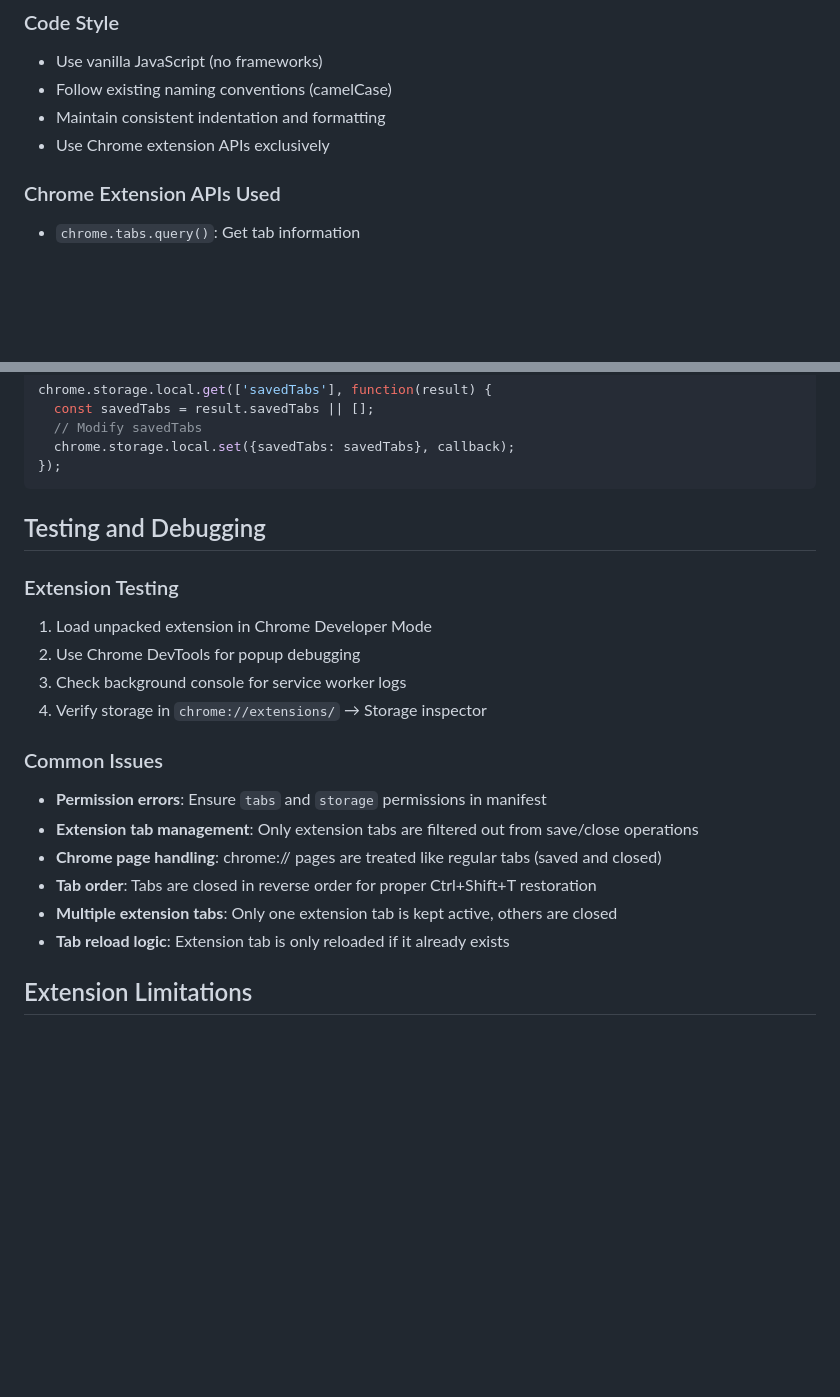
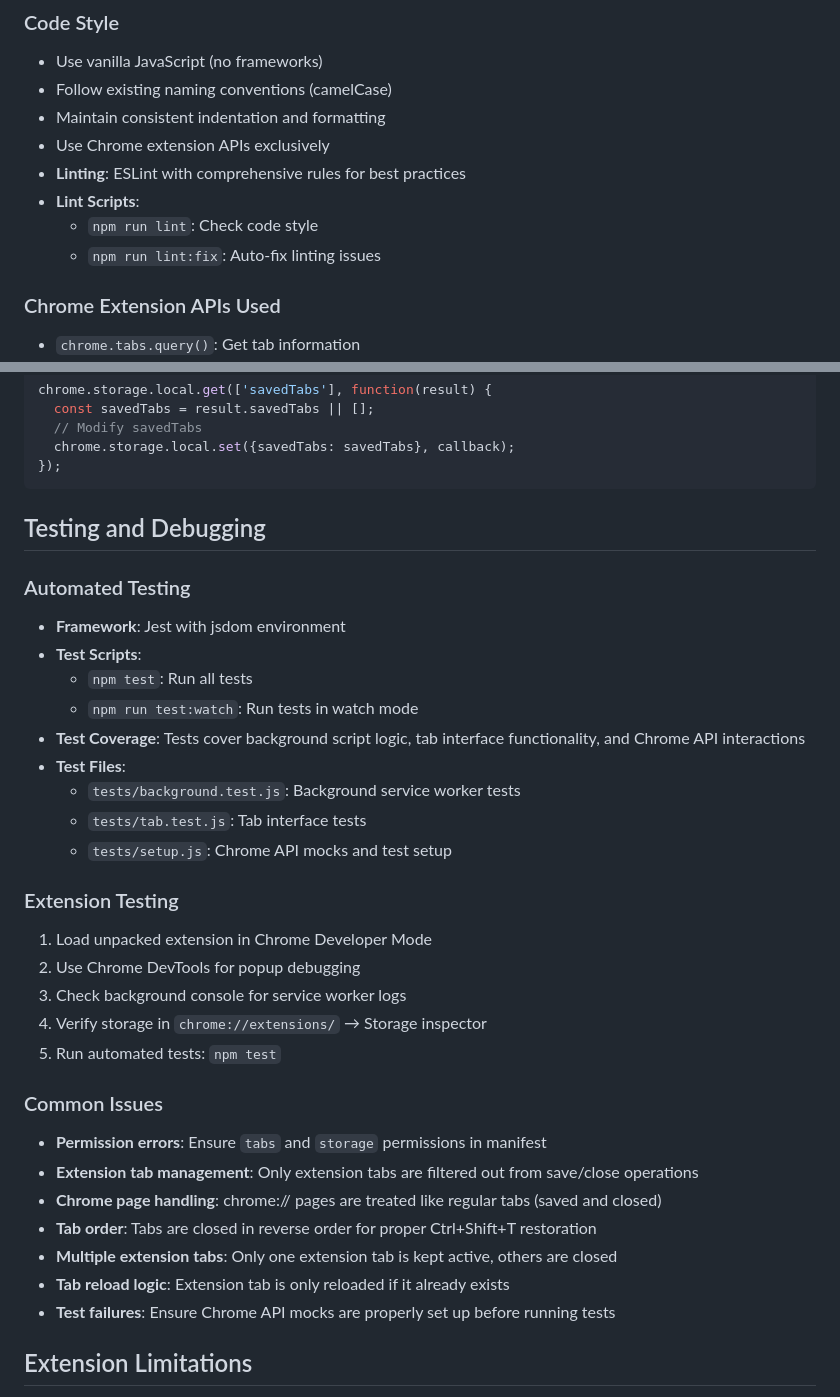
Before and after one commit to azye/tabstash, a Markdown page: AGENTS.md, 2 parts joined by grey strips. GitHub-like rendering; blank space fills up the shorter version.

Commit message:
Update documentation with testing and linting information

```diff
--- a/AGENTS.md
+++ b/AGENTS.md
@@ -76,6 +76,10 @@ TabStash is a Manifest V3 Chrome extension that allows users to save and organiz
 - Follow existing naming conventions (camelCase)
 - Maintain consistent indentation and formatting
 - Use Chrome extension APIs exclusively
+- **Linting**: ESLint with comprehensive rules for best practices
+- **Lint Scripts**:
+  - `npm run lint`: Check code style
+  - `npm run lint:fix`: Auto-fix linting issues
 
 ### Chrome Extension APIs Used
 - `chrome.tabs.query()`: Get tab information
@@ -108,11 +112,23 @@ chrome.storage.local.get(['savedTabs'], function(result) {
 
 ## Testing and Debugging
 
+### Automated Testing
+- **Framework**: Jest with jsdom environment
+- **Test Scripts**:
+  - `npm test`: Run all tests
+  - `npm run test:watch`: Run tests in watch mode
+- **Test Coverage**: Tests cover background script logic, tab interface functionality, and Chrome API interactions
+- **Test Files**:
+  - `tests/background.test.js`: Background service worker tests
+  - `tests/tab.test.js`: Tab interface tests
+  - `tests/setup.js`: Chrome API mocks and test setup
+
 ### Extension Testing
 1. Load unpacked extension in Chrome Developer Mode
 2. Use Chrome DevTools for popup debugging
 3. Check background console for service worker logs
 4. Verify storage in `chrome://extensions/` → Storage inspector
+5. Run automated tests: `npm test`
 
 ### Common Issues
 - **Permission errors**: Ensure `tabs` and `storage` permissions in manifest
@@ -121,6 +137,7 @@ chrome.storage.local.get(['savedTabs'], function(result) {
 - **Tab order**: Tabs are closed in reverse order for proper Ctrl+Shift+T restoration
 - **Multiple extension tabs**: Only one extension tab is kept active, others are closed
 - **Tab reload logic**: Extension tab is only reloaded if it already exists
+- **Test failures**: Ensure Chrome API mocks are properly set up before running tests
 
 ## Extension Limitations
 
```
